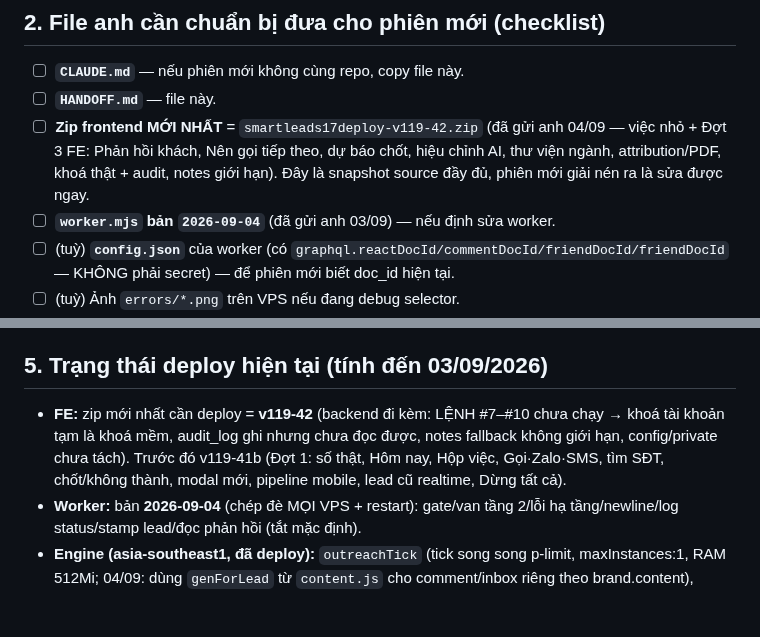
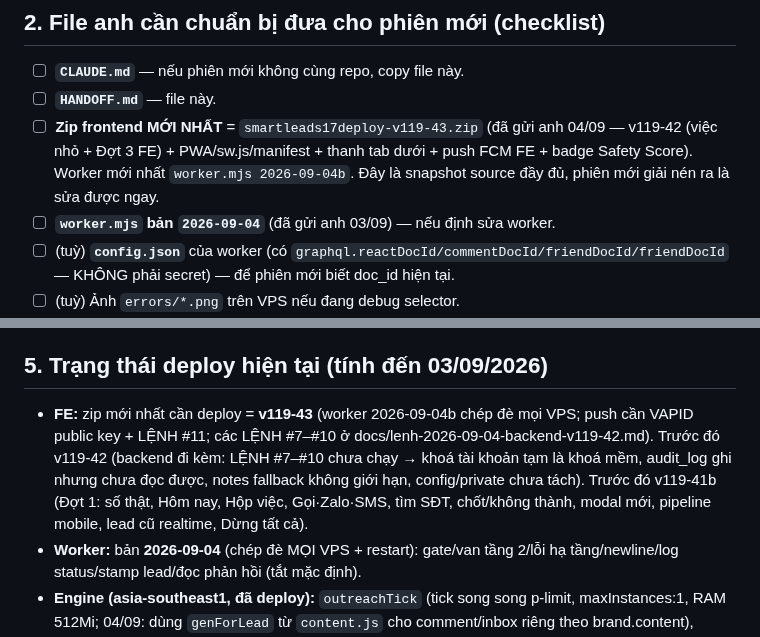
Before and after one commit to xvdesign68-jpg/tdm1, a Markdown page: HANDOFF.md, 2 parts joined by grey strips. Drawn GitHub-style; blank space fills up the shorter version.

```diff
--- a/HANDOFF.md
+++ b/HANDOFF.md
@@ -22,7 +22,7 @@
 ## 2. File anh cần chuẩn bị đưa cho phiên mới (checklist)
 1. ☐ **`CLAUDE.md`** — nếu phiên mới không cùng repo, copy file này.
 2. ☐ **`HANDOFF.md`** — file này.
-3. ☐ **Zip frontend MỚI NHẤT** = `smartleads17deploy-v119-42.zip` (đã gửi anh 04/09 — việc nhỏ + Đợt 3 FE: Phản hồi khách, Nên gọi tiếp theo, dự báo chốt, hiệu chỉnh AI, thư viện ngành, attribution/PDF, khoá thật + audit, notes giới hạn). Đây là snapshot source đầy đủ, phiên mới giải nén ra là sửa được ngay.
+3. ☐ **Zip frontend MỚI NHẤT** = `smartleads17deploy-v119-43.zip` (đã gửi anh 04/09 — v119-42 (việc nhỏ + Đợt 3 FE) + PWA/sw.js/manifest + thanh tab dưới + push FCM FE + badge Safety Score). Worker mới nhất `worker.mjs 2026-09-04b`. Đây là snapshot source đầy đủ, phiên mới giải nén ra là sửa được ngay.
 4. ☐ **`worker.mjs` bản `2026-09-04`** (đã gửi anh 03/09) — nếu định sửa worker.
 5. ☐ (tuỳ) **`config.json`** của worker (có `graphql.reactDocId/commentDocId/friendDocId/friendDocId` — KHÔNG phải secret) — để phiên mới biết doc_id hiện tại.
 6. ☐ (tuỳ) Ảnh `errors/*.png` trên VPS nếu đang debug selector.
@@ -52,7 +52,7 @@ Sau khi giải nén zip: phiên mới cài 1 lần `npm i playwright-core` (Chro
 > ⚠ **Cần làm:** anh đã lỡ dán **2 func token + 1 webhook secret** vào chat trước đây → **regenerate** cả 3 khi rảnh.
 
 ## 5. Trạng thái deploy hiện tại (tính đến 03/09/2026)
-- **FE:** zip mới nhất cần deploy = **v119-42** (backend đi kèm: LỆNH #7–#10 chưa chạy → khoá tài khoản tạm là khoá mềm, audit_log ghi nhưng chưa đọc được, notes fallback không giới hạn, config/private chưa tách). Trước đó v119-41b (Đợt 1: số thật, Hôm nay, Hộp việc, Gọi·Zalo·SMS, tìm SĐT, chốt/không thành, modal mới, pipeline mobile, lead cũ realtime, Dừng tất cả).
+- **FE:** zip mới nhất cần deploy = **v119-43** (worker 2026-09-04b chép đè mọi VPS; push cần VAPID public key + LỆNH #11; các LỆNH #7–#10 ở docs/lenh-2026-09-04-backend-v119-42.md). Trước đó v119-42 (backend đi kèm: LỆNH #7–#10 chưa chạy → khoá tài khoản tạm là khoá mềm, audit_log ghi nhưng chưa đọc được, notes fallback không giới hạn, config/private chưa tách). Trước đó v119-41b (Đợt 1: số thật, Hôm nay, Hộp việc, Gọi·Zalo·SMS, tìm SĐT, chốt/không thành, modal mới, pipeline mobile, lead cũ realtime, Dừng tất cả).
 - **Worker:** bản **2026-09-04** (chép đè MỌI VPS + restart): gate/van tầng 2/lỗi hạ tầng/newline/log status/stamp lead/đọc phản hồi (tắt mặc định).
 - **Engine (asia-southeast1, đã deploy):** `outreachTick` (tick song song p-limit, maxInstances:1, RAM 512Mi; 04/09: dùng `genForLead` từ `content.js` cho comment/inbox riêng theo brand.content), `genContent` (Content Studio "Sinh thử"), `funcWebhook`, `fbaccounts` (saveFbAccount/deleteFbAccount), `manualScan`… + comment-lead (`commentIdOf`/`commentUrlOf` + payload `kind:'comment'`).
 - **Firestore:** Rules cho `outreach_log`/`outreach_stats`/`workers`/`worker_config`/`fb_accounts`/`brands` đã có. TTL `outreach_log.expireAt` = **ACTIVE** (xoá log >60 ngày). Index: `leads(brand,phone,detected_at desc)`=CICAgJjFqZMK (tìm SĐT, v119-40d); `outreach_tasks(workerId,status,createdAt)`=CICAgNiroIEK; `outreach_threads(pid,active,nextAt)`; `outreach_log(brandCode,at)`; `leads(brand,detected_at)`; `notes` collectionGroup (brand/vis/by_uid).
```
Also changed, not shown: CLAUDE.md (+10 -1 lines).
